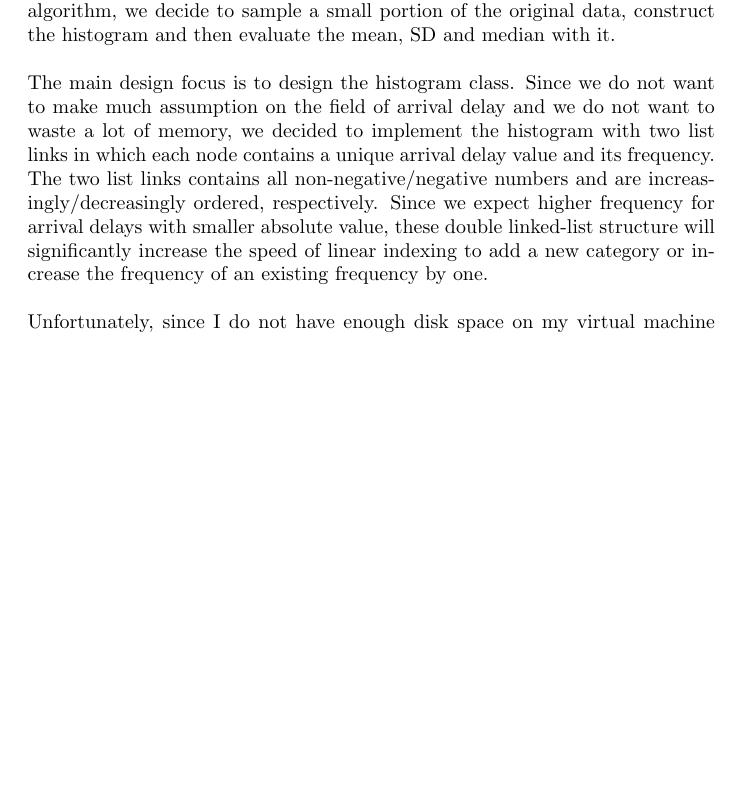
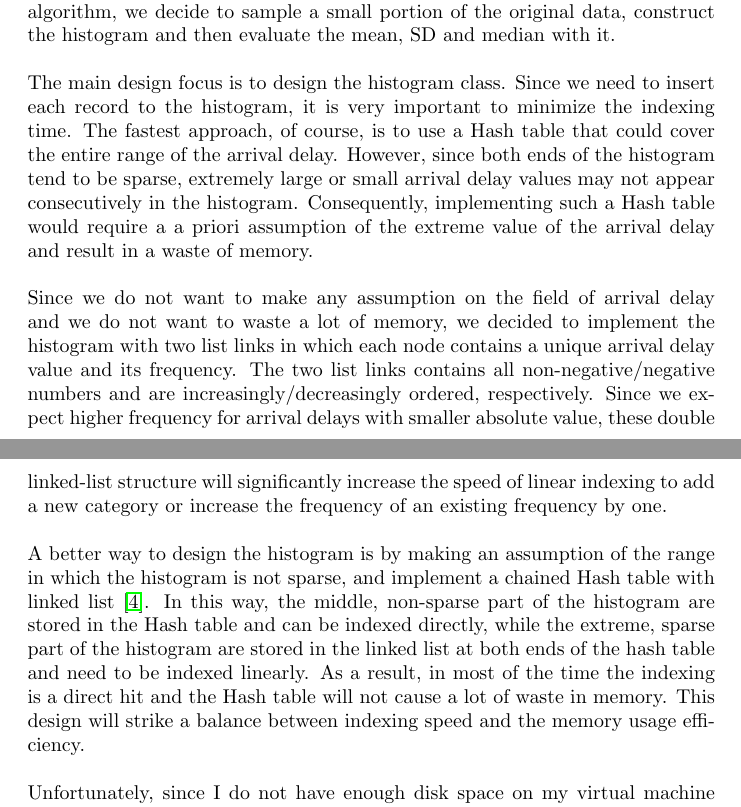
Before and after one commit to huragok/STA250, a LaTeX problem sheet (Assignment1/Report/STA250_2014W_Assignment1.tex): part of page 2 of 4 before the commit and two parts of pages 2 and 3 of 4 after it, the two joined at a grey line, cut so that both start at the same text, the shorter picture padded with empty space. Compiled offline with pdfLaTeX.

Commit message:
Revised the report,
Add discussions on the alternative data structure of the histogram
class.

```diff
--- a/Assignment1/Report/STA250_2014W_Assignment1.tex
+++ b/Assignment1/Report/STA250_2014W_Assignment1.tex
@@ -112,7 +112,11 @@ Although the Welford method implemented in R and BASH is sounded theoretically,
 \end{itemize}
 We decided to implement this method purely in c++ since speed is critical especially when we are processing the data files line-by-line. In terms of the algorithm, we decide to sample a small portion of the original data, construct the histogram and then evaluate the mean, SD and median with it.
 \\\\
-The main design focus is to design the histogram class. Since we do not want to make much assumption on the field of arrival delay and we do not want to waste a lot of  memory, we decided to implement the histogram with two list links in which each node contains a unique arrival delay value and its frequency. The two list links contains all non-negative/negative numbers and are increasingly/decreasingly ordered, respectively. Since we expect higher frequency for arrival delays with smaller absolute value, these double linked-list structure will significantly increase the speed of linear indexing to add a new category or increase the frequency of an existing frequency by one.
+The main design focus is to design the histogram class. Since we need to insert each record to the histogram, it is very important to minimize the indexing time. The fastest approach, of course, is to use a Hash table that could cover the entire range of the arrival delay. However, since both ends of the histogram tend to be sparse, extremely large or small arrival delay values may not appear consecutively in the histogram. Consequently, implementing such a Hash table would require a a priori assumption of the extreme value of the arrival delay and result in a waste of memory.
+\\\\
+Since we do not want to make any assumption on the field of arrival delay and we do not want to waste a lot of  memory, we decided to implement the histogram with two list links in which each node contains a unique arrival delay value and its frequency. The two list links contains all non-negative/negative numbers and are increasingly/decreasingly ordered, respectively. Since we expect higher frequency for arrival delays with smaller absolute value, these double linked-list structure will significantly increase the speed of linear indexing to add a new category or increase the frequency of an existing frequency by one.
+\\\\
+A better way to design the histogram is by making an assumption of the range in which the histogram is not sparse, and implement a chained Hash table with linked list~\cite{ChainedHash}. In this way, the middle, non-sparse part of the histogram are stored in the Hash table and can be indexed directly, while the extreme, sparse part of the histogram are stored in the linked list at both ends of the hash table and need to be indexed linearly. As a result, in most of the time the indexing is a direct hit and the Hash table will not cause a lot of waste in memory. This design will strike a balance between indexing speed and the memory usage efficiency.
 \\\\
 Unfortunately, since I do not have enough disk space on my virtual machine I cannot run a test on the complete data set. Nevertheless, an initial test on a subset of 11 *.csv files with sampling probability of 0.0001 shows that it evaluated all three values really fast~\cite{FastSample} (Note it seems that the clock frequency on my virtue machine is wrong so the actual time is not the same as the result given by the program).
 
```
Also changed, not shown: Assignment1/Report/myrefs.bib (+6 -0 lines), Assignment1/Report/STA250_2014W_Assignment1.pdf.
